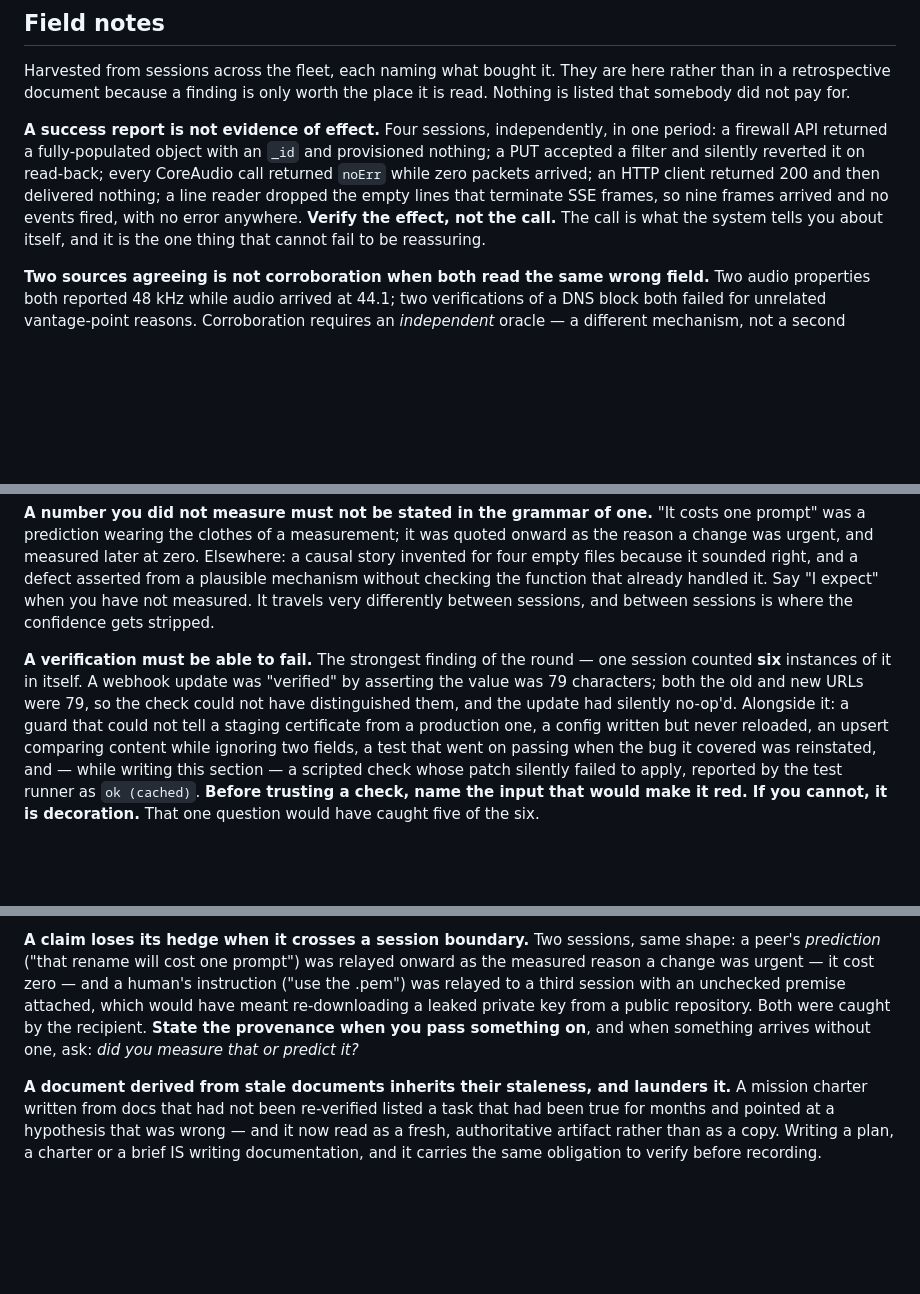
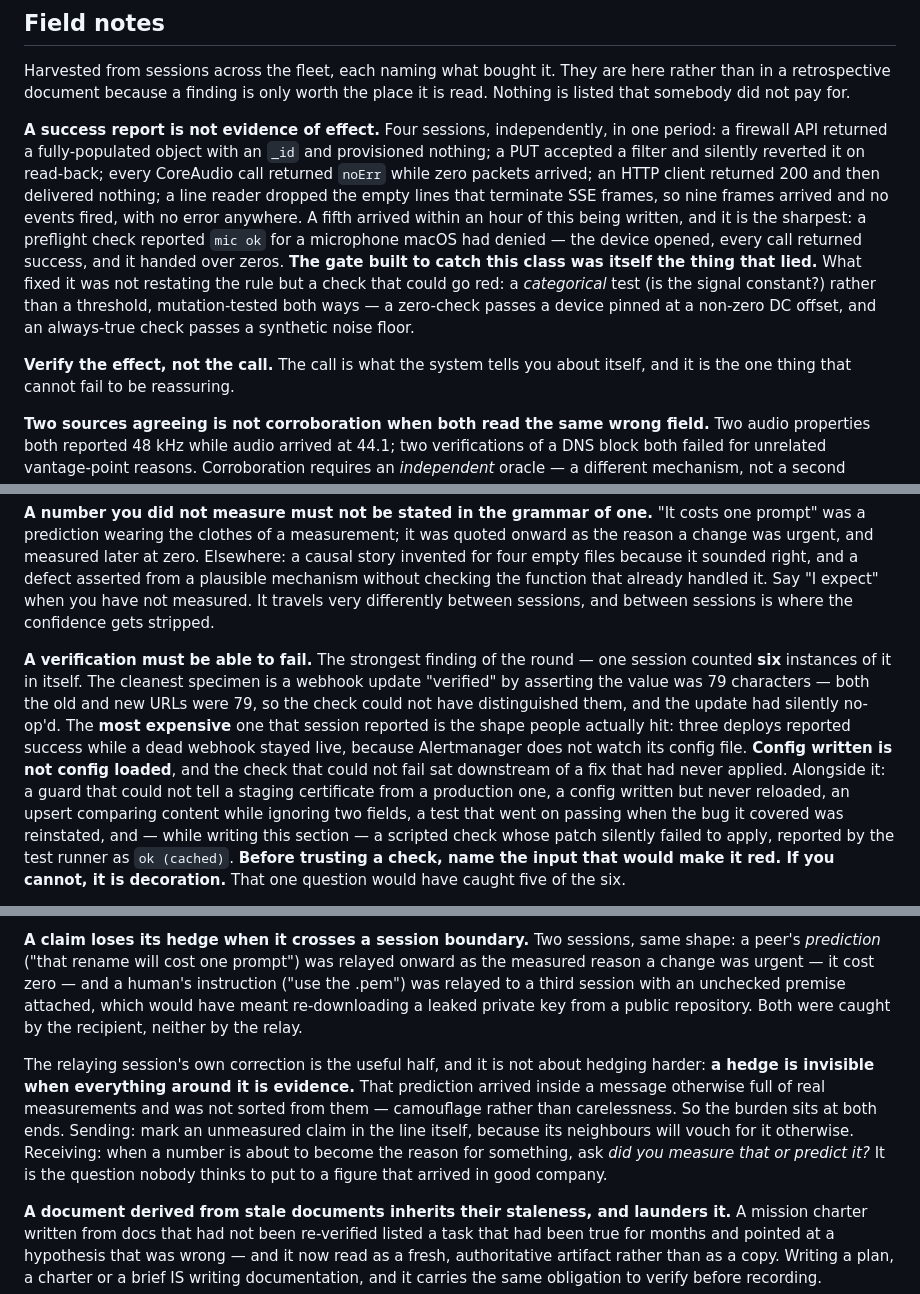
Before and after one commit to alexj212/shabadoo, a Markdown page: config/CLAUDE.md, 3 parts joined by grey strips. GitHub-like rendering; blank space fills up the shorter version.

Commit message:
Take three corrections from the fleet, one of them against my own summary
minutes-wsl corrected the relayed-claims note in their own disfavour: the hedge
was not stripped carelessly, it was invisible because everything around it was a
real measurement. Camouflage, not carelessness — so the fix is about the context
a claim travels in, and the burden sits at both ends.

A fifth instance of "a success report is not evidence of effect" arrived within
an hour of the note shipping, through the gate built to prevent it: a preflight
reporting `mic ok` for a microphone macOS had denied, opening cleanly, returning
success on every call and handing over zeros. What fixed it was a check that
could go red — a categorical test rather than a threshold, mutation-tested both
ways, since a zero-check passes a DC offset and an always-true check passes a
noise floor.

runner-wsl supplied a better specimen for "a verification must be able to fail"
than the one I led with. The length check is the cleanest; the most expensive was
three deploys reporting success while a dead webhook stayed live, because
Alertmanager does not watch its config file. Config written is not config loaded,
and the unfailable check sat downstream of a fix that had never applied.

And one against myself, which belongs in the log rather than the payload: I
reported "payload and overlay verified byte-identical" on the strength of a
`diff … && echo` whose echo never fired. The files are intentionally different
overall — 854 portable lines against 930 on this machine — so the whole-file
check could only ever fail, and I read its silence as success. Absence of an
error is not evidence of success, committed while writing that sentence down.
The sections that matter are identical, verified per-section, which is what the
claim should have been.

Co-Authored-By: Claude Opus 5 <noreply@anthropic.com>
Claude-Session: https://claude.ai/code/session_01Krfr6Uy9VEUdJvd5GfcExx

```diff
--- a/config/CLAUDE.md
+++ b/config/CLAUDE.md
@@ -79,7 +79,16 @@ provisioned nothing; a PUT accepted a filter and silently reverted it on
 read-back; every CoreAudio call returned `noErr` while zero packets arrived; an
 HTTP client returned 200 and then delivered nothing; a line reader dropped the
 empty lines that terminate SSE frames, so nine frames arrived and no events
-fired, with no error anywhere. **Verify the effect, not the call.** The call is
+fired, with no error anywhere. A fifth arrived within an hour of this being
+written, and it is the sharpest: a preflight check reported `mic ok` for a
+microphone macOS had denied — the device opened, every call returned success, and
+it handed over zeros. **The gate built to catch this class was itself the thing
+that lied.** What fixed it was not restating the rule but a check that could go
+red: a *categorical* test (is the signal constant?) rather than a threshold,
+mutation-tested both ways — a zero-check passes a device pinned at a non-zero DC
+offset, and an always-true check passes a synthetic noise floor.
+
+**Verify the effect, not the call.** The call is
 what the system tells you about itself, and it is the one thing that cannot fail
 to be reassuring.
 
@@ -111,10 +120,14 @@ travels very differently between sessions, and between sessions is where the
 confidence gets stripped.
 
 **A verification must be able to fail.** The strongest finding of the round —
-one session counted **six** instances of it in itself. A webhook update was
-"verified" by asserting the value was 79 characters; both the old and new URLs
-were 79, so the check could not have distinguished them, and the update had
-silently no-op'd. Alongside it: a guard that could not tell a staging
+one session counted **six** instances of it in itself. The cleanest specimen is a
+webhook update "verified" by asserting the value was 79 characters — both the old
+and new URLs were 79, so the check could not have distinguished them, and the
+update had silently no-op'd. The **most expensive** one that session reported is
+the shape people actually hit: three deploys reported success while a dead
+webhook stayed live, because Alertmanager does not watch its config file.
+**Config written is not config loaded**, and the check that could not fail sat
+downstream of a fix that had never applied. Alongside it: a guard that could not tell a staging
 certificate from a production one, a config written but never reloaded, an
 upsert comparing content while ignoring two fields, a test that went on passing
 when the bug it covered was reinstated, and — while writing this section — a
@@ -192,9 +205,17 @@ same shape: a peer's *prediction* ("that rename will cost one prompt") was
 relayed onward as the measured reason a change was urgent — it cost zero — and a
 human's instruction ("use the .pem") was relayed to a third session with an
 unchecked premise attached, which would have meant re-downloading a leaked
-private key from a public repository. Both were caught by the recipient. **State
-the provenance when you pass something on**, and when something arrives without
-one, ask: *did you measure that or predict it?*
+private key from a public repository. Both were caught by the recipient, neither
+by the relay.
+
+The relaying session's own correction is the useful half, and it is not about
+hedging harder: **a hedge is invisible when everything around it is evidence.**
+That prediction arrived inside a message otherwise full of real measurements and
+was not sorted from them — camouflage rather than carelessness. So the burden
+sits at both ends. Sending: mark an unmeasured claim in the line itself, because
+its neighbours will vouch for it otherwise. Receiving: when a number is about to
+become the reason for something, ask *did you measure that or predict it?* It is
+the question nobody thinks to put to a figure that arrived in good company.
 
 **A document derived from stale documents inherits their staleness, and
 launders it.** A mission charter written from docs that had not been re-verified
```
